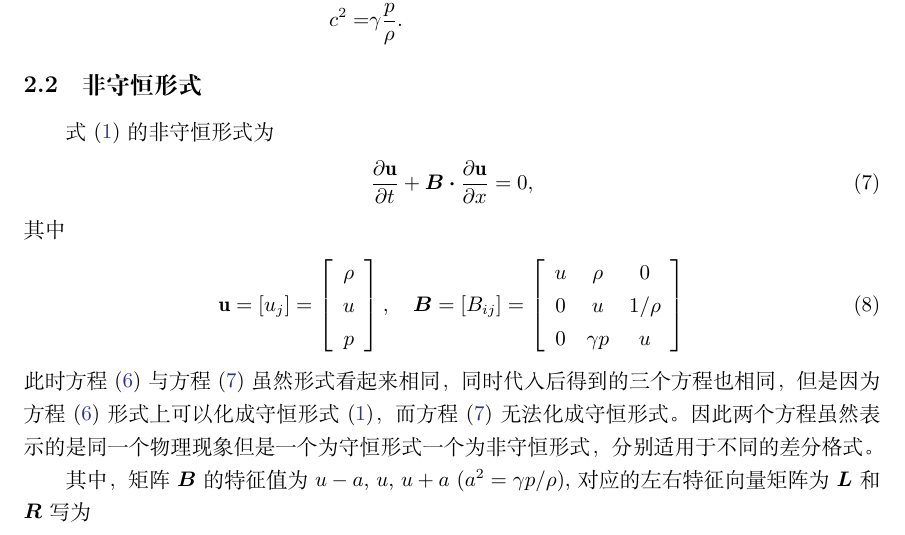
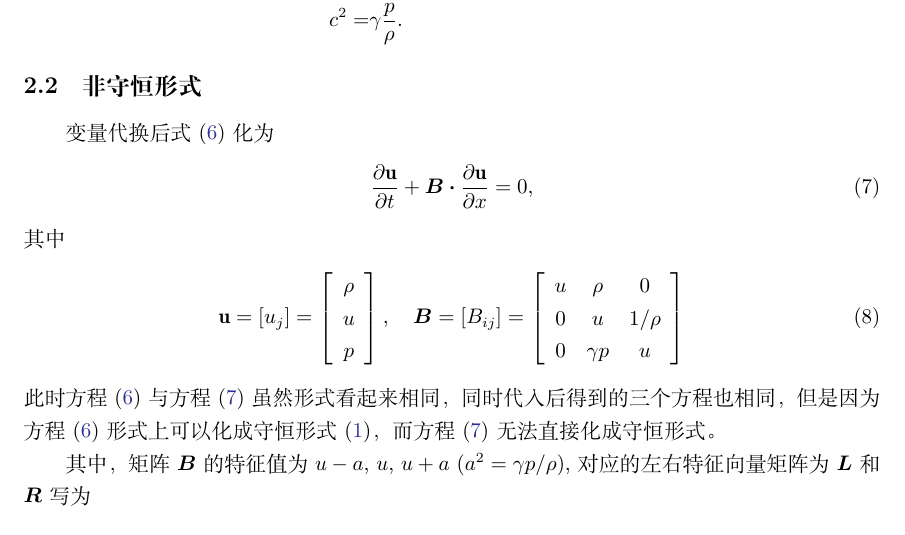
Before and after one commit to MHD-group/mhd_assign3, a LaTeX paper (main.tex): part of page 3 of 12, cut so that both start at the same text. Compiled offline with XeLaTeX.

Commit message:
[delete] 删除不确定是否正确的文字

```diff
--- a/main.tex
+++ b/main.tex
@@ -145,7 +145,7 @@ c^2 =& \gamma \frac{p}{\rho}.
 \end{align*}
 
 \subsection{非守恒形式}
-式~\eqref{Eqn:Euler} 的非守恒形式为
+变量代换后式~\eqref{Eqn:Euler2} 化为
 \begin{align}
 \pdv{\vb u}{t} + \vb*B \vdot \pdv{\vb u}{x} = 0,
 \label{Eqn:Euler3}
@@ -158,7 +158,7 @@ c^2 =& \gamma \frac{p}{\rho}.
 此时方程~\eqref{Eqn:Euler2} 与方程~\eqref{Eqn:Euler3} 虽然形式看起来相同，
 同时代入后得到的三个方程也相同，
 但是因为方程~\eqref{Eqn:Euler2} 形式上可以化成守恒形式~\eqref{Eqn:Euler}，
-而方程~\eqref{Eqn:Euler3} 无法化成守恒形式。因此两个方程虽然表示的是同一个物理现象但是一个为守恒形式一个为非守恒形式，分别适用于不同的差分格式。
+而方程~\eqref{Eqn:Euler3} 无法直接化成守恒形式。
 
 其中，矩阵 $\vb*B$ 的特征值为 $u-a$, $u$, $u+a$ ($a^2 = \gamma p/\rho$), 对应的左右特征向量矩阵为 $\vb*L$ 和 $\vb*R$ 写为
 \begin{align}
```
Also changed, not shown: main.pdf.
